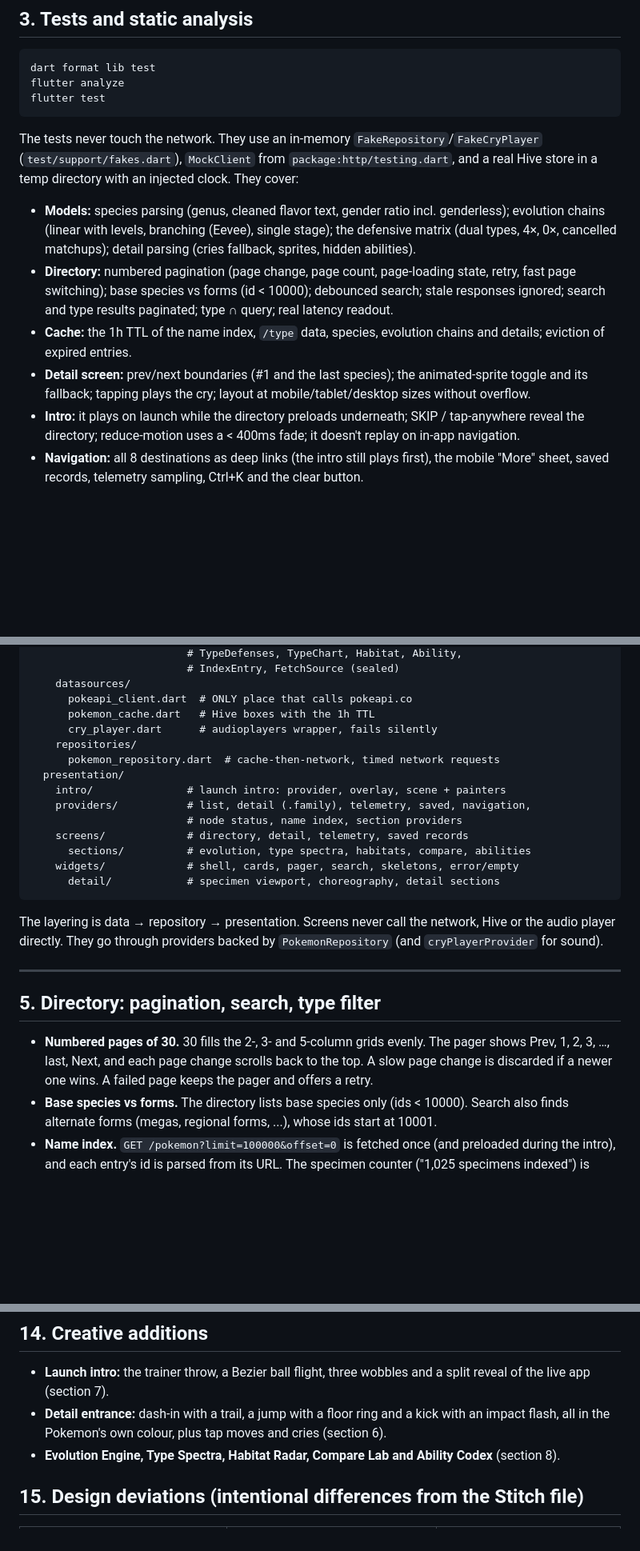
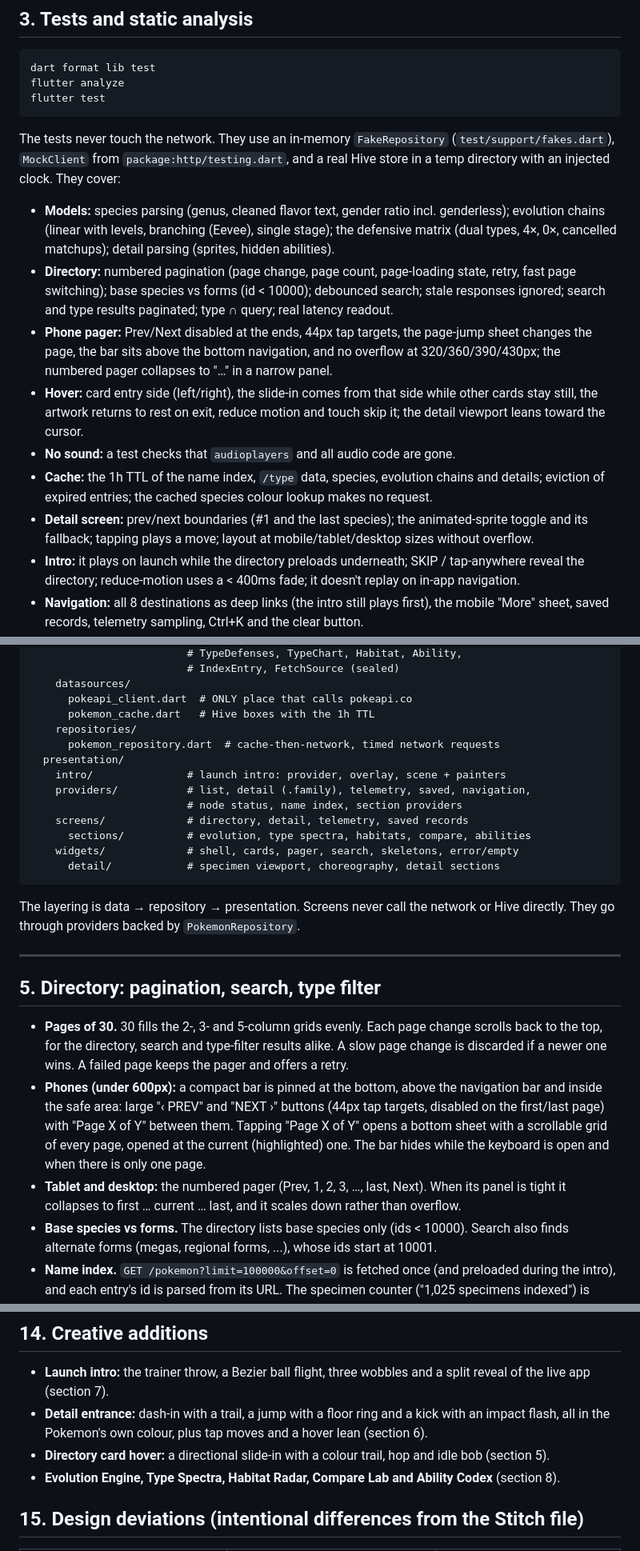
Before and after one commit to Sushant1-123/pokedex-app, a Markdown page: README.md, 3 parts joined by grey strips. Shown at 80% size. Drawn GitHub-style; blank space fills up the shorter version.

Commit message:
docs: pagination, hover animations and sound removal
Co-Authored-By: Claude Opus 5.5 <noreply@anthropic.com>

````diff
--- a/README.md
+++ b/README.md
@@ -63,21 +61,30 @@ flutter test
 ```
 
 The tests never touch the network. They use an in-memory
-`FakeRepository`/`FakeCryPlayer` (`test/support/fakes.dart`), `MockClient`
+`FakeRepository` (`test/support/fakes.dart`), `MockClient`
 from `package:http/testing.dart`, and a real Hive store in a temp directory
 with an injected clock. They cover:
 
 - **Models:** species parsing (genus, cleaned flavor text, gender ratio incl.
   genderless); evolution chains (linear with levels, branching (Eevee), single stage); the defensive matrix (dual types, 4×, 0×, cancelled
-  matchups); detail parsing (cries fallback, sprites, hidden abilities).
+  matchups); detail parsing (sprites, hidden abilities).
 - **Directory:** numbered pagination (page change, page count, page-loading
   state, retry, fast page switching); base species vs forms (id < 10000);
   debounced search; stale responses ignored; search and type results
   paginated; type ∩ query; real latency readout.
+- **Phone pager:** Prev/Next disabled at the ends, 44px tap targets, the
+  page-jump sheet changes the page, the bar sits above the bottom navigation,
+  and no overflow at 320/360/390/430px; the numbered pager collapses to "…"
+  in a narrow panel.
+- **Hover:** card entry side (left/right), the slide-in comes from that side
+  while other cards stay still, the artwork returns to rest on exit, reduce
+  motion and touch skip it; the detail viewport leans toward the cursor.
+- **No sound:** a test checks that `audioplayers` and all audio code are gone.
 - **Cache:** the 1h TTL of the name index, `/type` data, species, evolution
-  chains and details; eviction of expired entries.
+  chains and details; eviction of expired entries; the cached species colour
+  lookup makes no request.
 - **Detail screen:** prev/next boundaries (#1 and the last species); the
-  animated-sprite toggle and its fallback; tapping plays the cry; layout at
+  animated-sprite toggle and its fallback; tapping plays a move; layout at
   mobile/tablet/desktop sizes without overflow.
 - **Intro:** it plays on launch while the directory preloads underneath;
   SKIP / tap-anywhere reveal the directory; reduce-motion uses a < 400ms
@@ -115,7 +122,6 @@ lib/
     datasources/
       pokeapi_client.dart  # ONLY place that calls pokeapi.co
       pokemon_cache.dart   # Hive boxes with the 1h TTL
-      cry_player.dart      # audioplayers wrapper, fails silently
     repositories/
       pokemon_repository.dart  # cache-then-network, timed network requests
   presentation/
@@ -129,17 +135,26 @@ lib/
 ```
 
 The layering is data → repository → presentation. Screens never call the
-network, Hive or the audio player directly. They go through providers backed
-by `PokemonRepository` (and `cryPlayerProvider` for sound).
+network or Hive directly. They go through providers backed by
+`PokemonRepository`.
 
 ---
 
 ## 5. Directory: pagination, search, type filter
 
-- **Numbered pages of 30.** 30 fills the 2-, 3- and 5-column grids evenly.
-  The pager shows Prev, 1, 2, 3, …, last, Next, and each page change scrolls
-  back to the top. A slow page change is discarded if a newer one wins. A
-  failed page keeps the pager and offers a retry.
+- **Pages of 30.** 30 fills the 2-, 3- and 5-column grids evenly. Each
+  page change scrolls back to the top, for the directory, search and
+  type-filter results alike. A slow page change is discarded if a newer one
+  wins. A failed page keeps the pager and offers a retry.
+- **Phones (under 600px):** a compact bar is pinned at the bottom, above the
+  navigation bar and inside the safe area: large "‹ PREV" and "NEXT ›"
+  buttons (44px tap targets, disabled on the first/last page) with
+  "Page X of Y" between them. Tapping "Page X of Y" opens a bottom sheet with
+  a scrollable grid of every page, opened at the current (highlighted) one.
+  The bar hides while the keyboard is open and when there is only one page.
+- **Tablet and desktop:** the numbered pager (Prev, 1, 2, 3, …, last, Next).
+  When its panel is tight it collapses to first … current … last, and it
+  scales down rather than overflow.
 - **Base species vs forms.** The directory lists base species only
   (ids < 10000). Search also finds alternate forms (megas, regional forms,
   ...), whose ids start at 10001.
@@ -384,7 +409,9 @@ handle exhaustively, this makes races and missing states hard to introduce.
   and a split reveal of the live app (section 7).
 - **Detail entrance:** dash-in with a trail, a jump with a floor ring and a
   kick with an impact flash, all in the Pokemon's own colour, plus tap
-  moves and cries (section 6).
+  moves and a hover lean (section 6).
+- **Directory card hover:** a directional slide-in with a colour trail, hop
+  and idle bob (section 5).
 - **Evolution Engine, Type Spectra, Habitat Radar, Compare Lab and Ability
   Codex** (section 8).
 
````
Also changed, not shown: other parts of README.md (+26 -20 lines).
